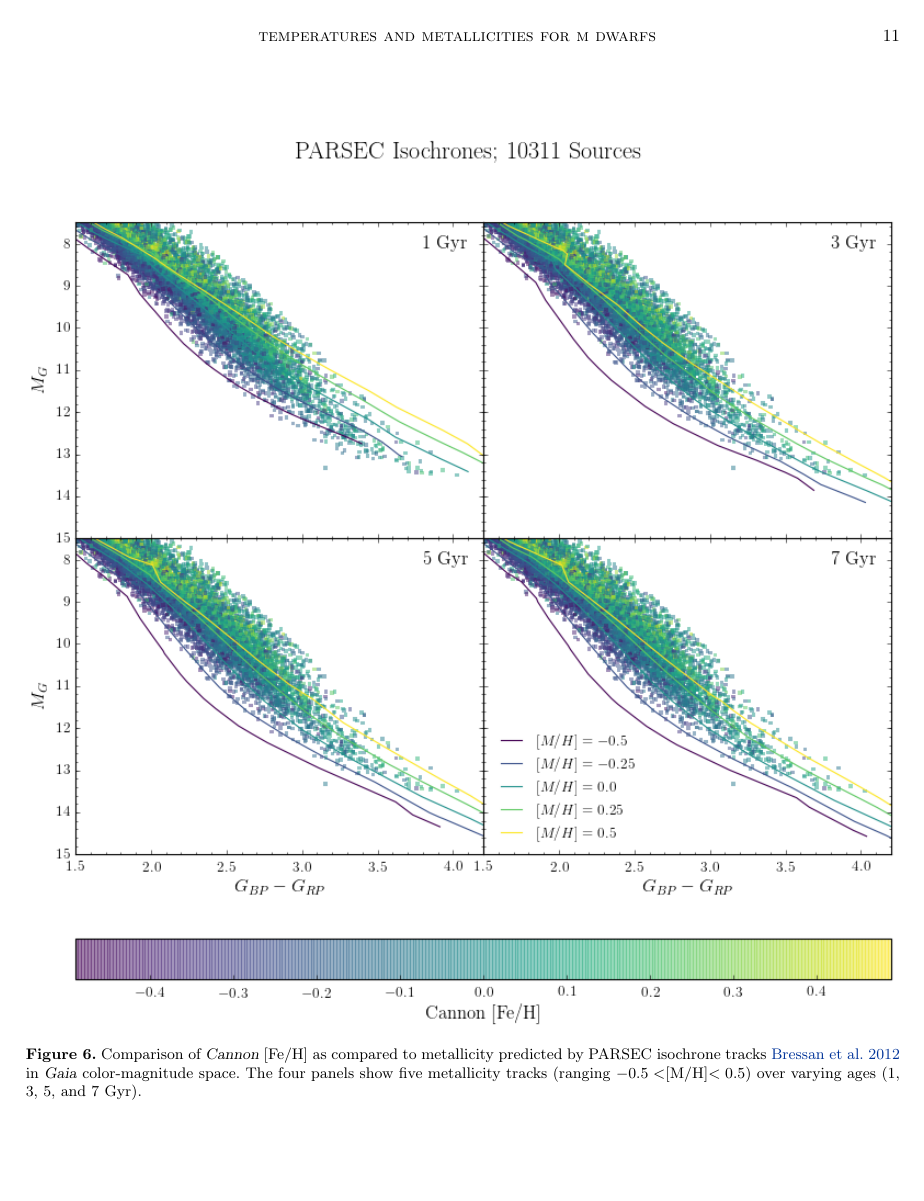
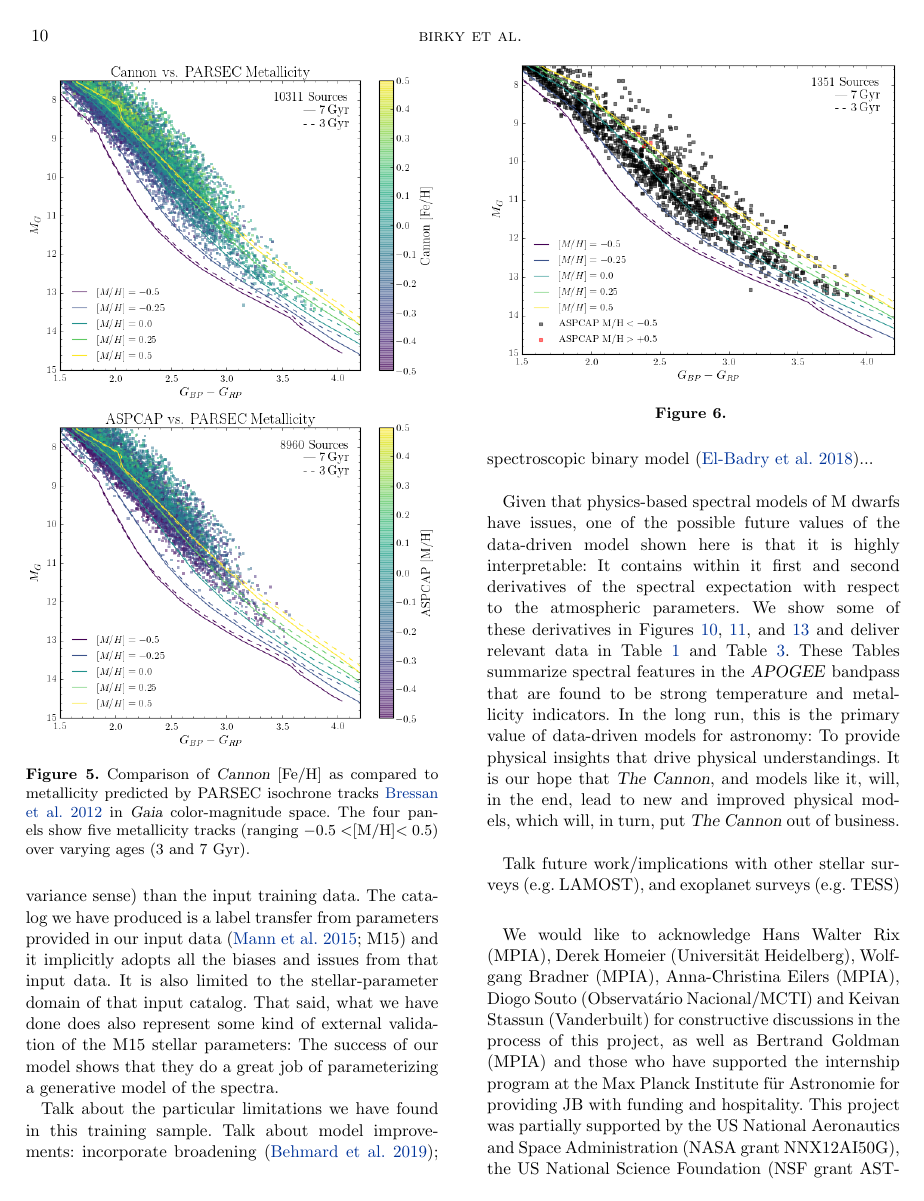
Before and after one commit to jbirky/Mdwarf_project, a LaTeX paper (paper/draft.tex): page 11 of 27 before the commit and page 10 of 26 after it. Compiled offline with pdfLaTeX.

Commit message:
condense size of isochrone plots

```diff
--- a/paper/draft.tex
+++ b/paper/draft.tex
@@ -429,6 +423,0 @@ Out of the total \apogee\ DR14 catalog of 258,475 sources, we selected 254,478 s
-	\label{fig:safe_selection}
-\end{figure*}
-
-\begin{figure*}[hp!]
-	\includegraphics[width=\linewidth]{figures/isochrone_cmd.png}
-	\caption{Comparison of \cannon\ $\feh$ as compared to metallicity predicted by PARSEC isochrone tracks \citealt{Bressan:2012} in \gaia\ color-magnitude space. The four panels show five metallicity tracks (ranging $-0.5<$[M/H]$<0.5$) over varying ages (1, 3, 5, and 7 Gyr).}
@@ -466,3 +440,19 @@ While the large bulk of points falling within the temperature ranges of the plot
 % ----------------------------------------
 \subsection{Isochrone Comparisons}
 
+% \begin{figure*}[hp!]
+% 	\includegraphics[width=\linewidth]{figures/isochrone_cmd.png}
+% 	\caption{Comparison of \cannon\ $\feh$ as compared to metallicity predicted by PARSEC isochrone tracks \citealt{Bressan:2012} in \gaia\ color-magnitude space. The four panels show five metallicity tracks (ranging $-0.5<$[M/H]$<0.5$) over varying ages (1, 3, 5, and 7 Gyr).}
+% 	\label{fig:isochrone_cmd}
+% \end{figure*}
+
+\begin{figure}
+	\includegraphics[width=\linewidth]{figures/cannon_vs_parsec.png}
+	\includegraphics[width=\linewidth]{figures/aspcap_vs_parsec1.png}
+	\caption{Comparison of \cannon\ $\feh$ as compared to metallicity predicted by PARSEC isochrone tracks \citealt{Bressan:2012} in \gaia\ color-magnitude space. The four panels show five metallicity tracks (ranging $-0.5<$[M/H]$<0.5$) over varying ages (3 and 7 Gyr).}
+	\label{fig:isochrone_cmd}
+\end{figure}
+
+\begin{figure}
+	\includegraphics[width=\linewidth]{figures/aspcap_vs_parsec2.png}
+	\caption{}
```
Also changed, not shown: paper/figures/aspcap_vs_parsec1.png (added), paper/figures/aspcap_vs_parsec2.png (added), paper/figures/cannon_vs_parsec.png (added), paper/draft.tex (44 more changed lines).
